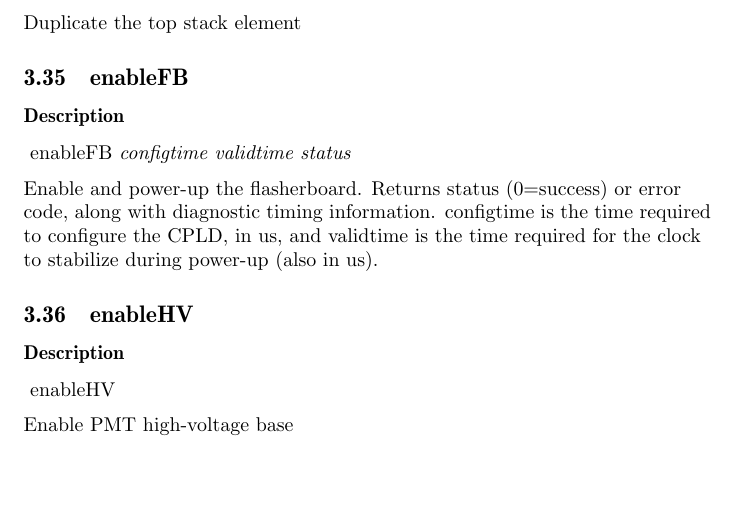
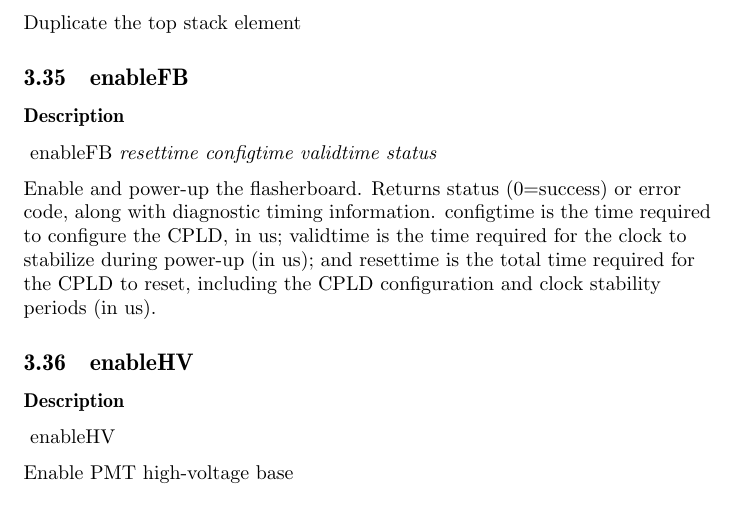
Before and after one commit to dglo/iceboot, a LaTeX document (private/iceboot-docs/iceboot-ug.tex): part of page 16 of 30, cut so that both start at the same text, the shorter picture padded with empty space. Compiled offline with pdfLaTeX.

```diff
--- a/private/iceboot-docs/iceboot-ug.tex
+++ b/private/iceboot-docs/iceboot-ug.tex
@@ -446,11 +446,13 @@
 dom id string}
 \cmd{drop}{}{}{Drop the top stack element}
 \cmd{dup}{a}{a a}{Duplicate the top stack element}
-\cmd{enableFB}{}{configtime validtime status}{ Enable and power-up the
+\cmd{enableFB}{}{resettime configtime validtime status}{ Enable and power-up the
   flasherboard.  Returns status (0=success) or error code, along with
   diagnostic timing information.  configtime is the time required to
-  configure the CPLD, in us, and validtime is the time required for
-  the clock to stabilize during power-up (also in us). }
+  configure the CPLD, in us; validtime is the time required for
+  the clock to stabilize during power-up (in us); and resettime is the
+  total time required for the CPLD to reset, including the CPLD configuration and
+  clock stability periods (in us).}
 \cmd{enableHV}{}{}{Enable PMT high-voltage base}
 \cmd{enableLED}{}{}{Enable the onboard LED}
 \cmd{exec}{execAddress execLength}{}{Execute the program at execAddress with
```
